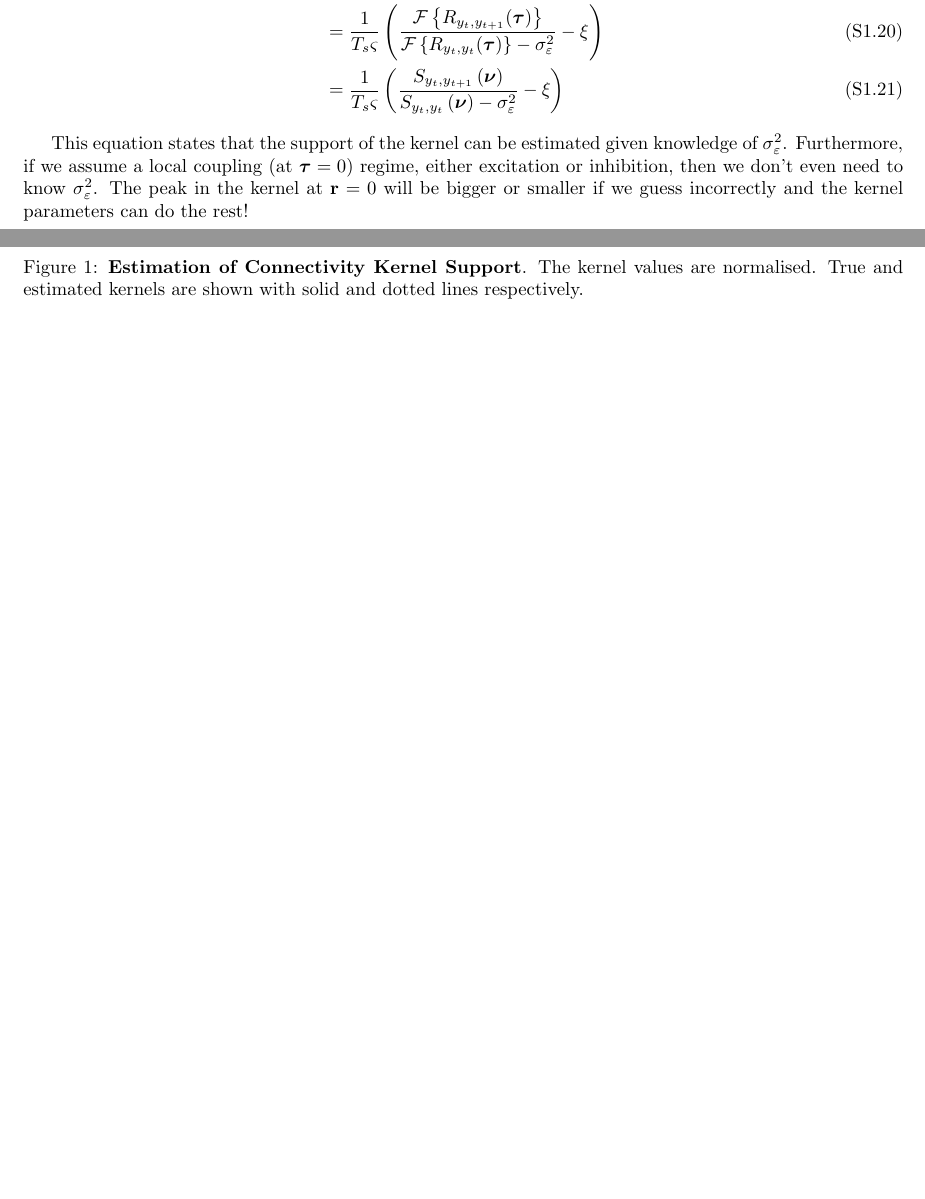
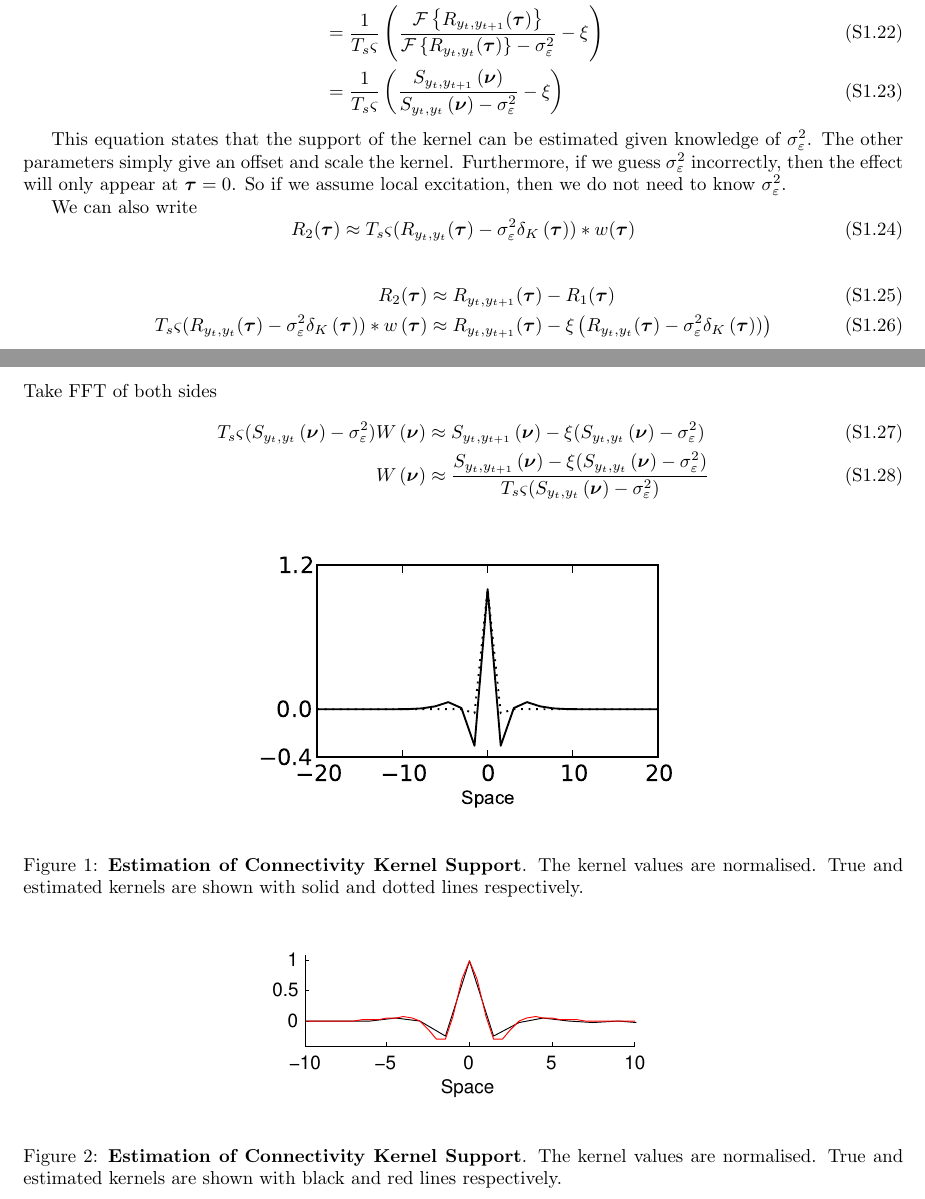
Before and after one commit to mikedewar/BrainIDE, a LaTeX document (ltx/data_paper/CorrelationAnalysis.tex): two parts of pages 2 and 3 of 4 before the commit and two parts of pages 2 and 3 of 5 after it, joined at a grey line, cut so that both start at the same text, the shorter picture padded with empty space. Compiled offline with pdfLaTeX.

Commit message:
edits to derivation plus added figure

```diff
--- a/ltx/data_paper/CorrelationAnalysis.tex
+++ b/ltx/data_paper/CorrelationAnalysis.tex
@@ -103,8 +103,25 @@ Now substituting back in equation~\ref{eq:R1}, we can write
 	&= \frac{1}{T_s \varsigma} \left(\frac{S_{y_{t},y_{t+1}}\left(\boldsymbol{\nu}\right)}{S_{y_{t},y_{t}}\left(\boldsymbol{\nu}\right) - \sigma_{\varepsilon}^2 } - \xi\right)
 \end{align}
 
+This equation states that the support of the kernel can be estimated given knowledge of $\sigma_\varepsilon^2$. The other parameters simply give an offset and scale the kernel. Furthermore, if we guess $\sigma_\varepsilon^2$ incorrectly, then the effect will only appear at $\boldsymbol{\tau}=0$. So if we assume local excitation, then we do not need to know $\sigma_\varepsilon^2$.
 
- This equation states that the support of the kernel can be estimated given knowledge of $\sigma_\varepsilon^2$. Furthermore, if we assume a local coupling (at $\boldsymbol\tau=0$) regime, either excitation or inhibition, then we don't even need to know $\sigma_\varepsilon^2$. The peak in the kernel at $\mathbf{r}=0$ will be bigger or smaller if we guess incorrectly and the kernel parameters can do the rest!
+
+We can also write
+\begin{equation}
+	R_2(\boldsymbol{\tau}) \approx T_s \varsigma (R_{y_{t},y_{t}}(\boldsymbol{\tau}) - \sigma_{\varepsilon}^2\delta_K\left(\boldsymbol{\tau}\right)) \ast w(\boldsymbol{\tau})
+\end{equation}
+
+
+\begin{align}
+	R_2(\boldsymbol{\tau}) &\approx R_{y_{t},y_{t+1}}(\boldsymbol{\tau}) - R_1(\boldsymbol{\tau}) \\
+	T_s \varsigma (R_{y_{t},y_{t}}(\boldsymbol{\tau}) - \sigma_{\varepsilon}^2\delta_K\left(\boldsymbol{\tau}\right)) \ast w\left(\boldsymbol{\tau}\right) &\approx R_{y_{t},y_{t+1}}(\boldsymbol{\tau}) - \xi\left( R_{y_{t},y_{t}}(\boldsymbol{\tau}) - \sigma_{\varepsilon}^2\delta_K\left(\boldsymbol{\tau}\right))  \right)
+\end{align}
+Take FFT of both sides
+\begin{align}
+	T_s \varsigma (S_{y_{t},y_{t}}\left(\boldsymbol{\nu}\right) - \sigma_{\varepsilon}^2) W\left(\boldsymbol{\nu}\right) &\approx S_{y_{t},y_{t+1}}\left(\boldsymbol{\nu}\right) - \xi (S_{y_{t},y_{t}}\left(\boldsymbol{\nu}\right) - \sigma_{\varepsilon}^2) \\
+	W\left(\boldsymbol{\nu}\right) &\approx \frac{S_{y_{t},y_{t+1}}\left(\boldsymbol{\nu}\right) - \xi (S_{y_{t},y_{t}}\left(\boldsymbol{\nu}\right) - \sigma_{\varepsilon}^2)}{T_s \varsigma (S_{y_{t},y_{t}}\left(\boldsymbol{\nu}\right) - \sigma_{\varepsilon}^2)}
+\end{align}
+
 \begin{figure}[!ht]
 \begin{center}
 \includegraphics{./Figures/KernelWidthEstimation.pdf}
@@ -112,6 +129,15 @@ Now substituting back in equation~\ref{eq:R1}, we can write
 \caption{{\bf Estimation of Connectivity Kernel Support}. The kernel values are normalised. True  and estimated kernels are shown with solid and dotted lines respectively.}
 \label{fig:KernelWidth}
 \end{figure}
+
+\begin{figure}[!ht]
+\begin{center}
+\includegraphics{./Figures/KernelWidthEstimation2.pdf}
+\end{center}
+\caption{{\bf Estimation of Connectivity Kernel Support}. The kernel values are normalised. True  and estimated kernels are shown with black and red lines respectively.}
+\label{fig:KernelWidth2}
+\end{figure}
+
 \newpage
 \subsection*{Estimation of Disturbance Support}
 Given the knowledge of the sensors' spatial bandwidth, the support of the disturbance can be also inferred using spatial correlation analysis. Here we also assume continuous observation and the linear behaviour of the firing rate for majority of the time. The spatial auto-correlation function between observations at each time  is defined as
```
Also changed, not shown: ltx/data_paper/Figures/KernelWidthEstimation2.pdf (added), ltx/data_paper/CorrelationAnalysis.tex (4 more changed lines).
